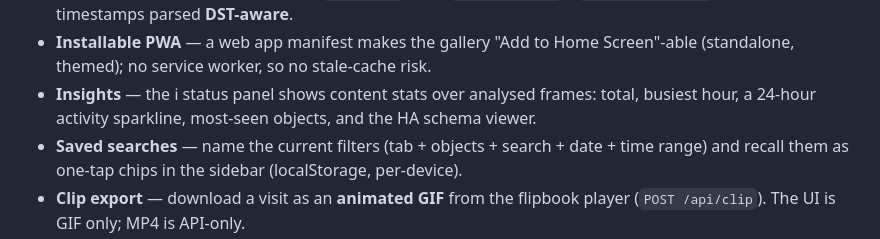
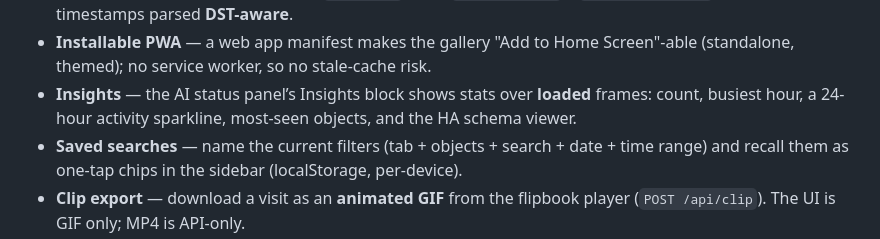
Before and after one commit to matthewhand/funes-vision, a Markdown page: README.md, the part around the change. Drawn GitHub-style.

```diff
--- a/README.md
+++ b/README.md
@@ -86,9 +86,9 @@ aspirational.
   `Australia/Sydney`; filename timestamps parsed **DST-aware**.
 - **Installable PWA** — a web app manifest makes the gallery "Add to Home
   Screen"-able (standalone, themed); no service worker, so no stale-cache risk.
-- **Insights** — the ℹ status panel shows content stats over analysed
-  frames: total, busiest hour, a 24-hour activity sparkline, most-seen
-  objects, and the HA schema viewer.
+- **Insights** — the AI status panel’s Insights block shows stats over
+  **loaded** frames: count, busiest hour, a 24-hour activity sparkline,
+  most-seen objects, and the HA schema viewer.
 - **Saved searches** — name the current filters (tab + objects + search +
   date + time range) and recall them as one-tap chips in the sidebar
   (localStorage, per-device).
```
Also changed, not shown: docs/USER-GUIDE.md (+14 -11 lines).
